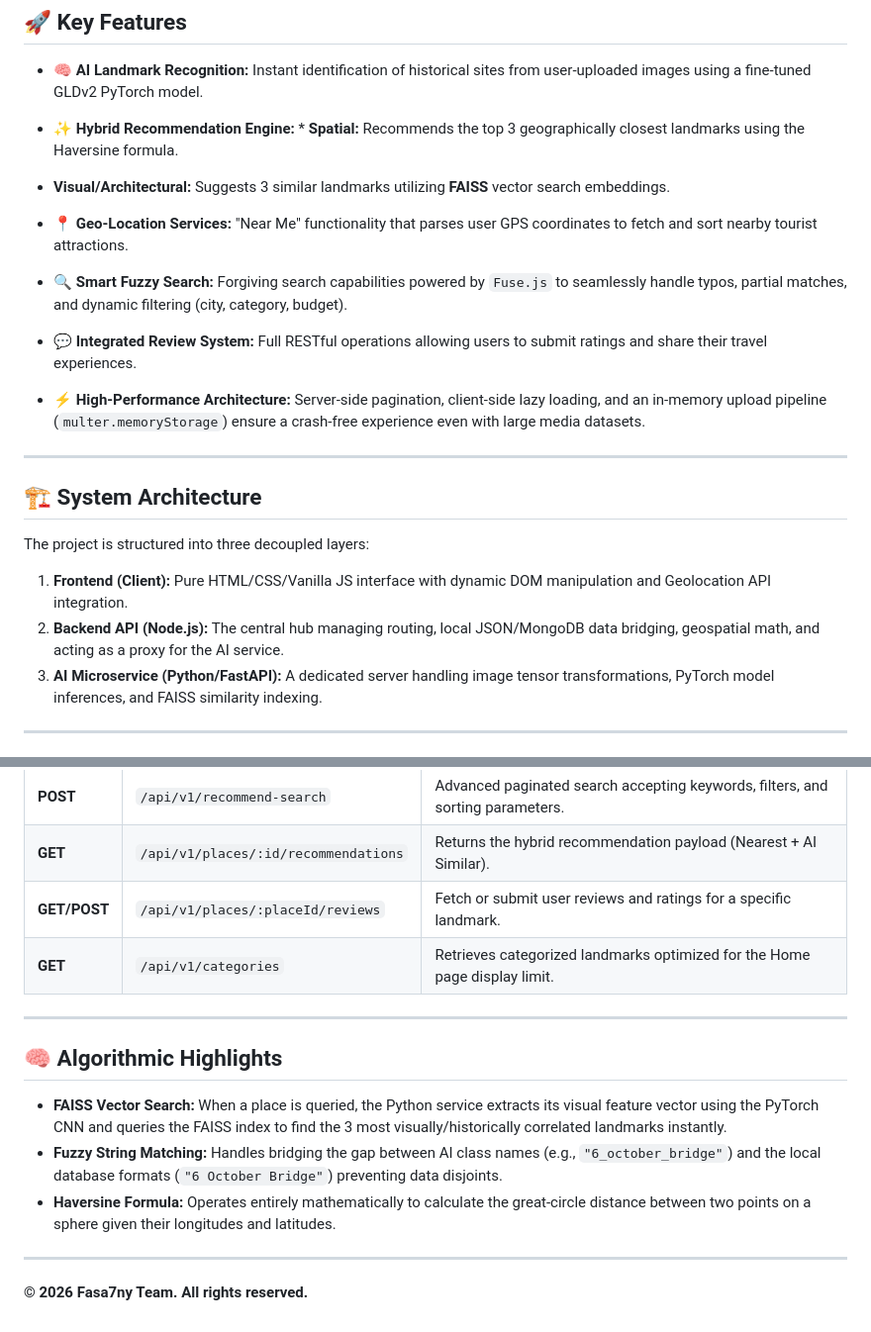
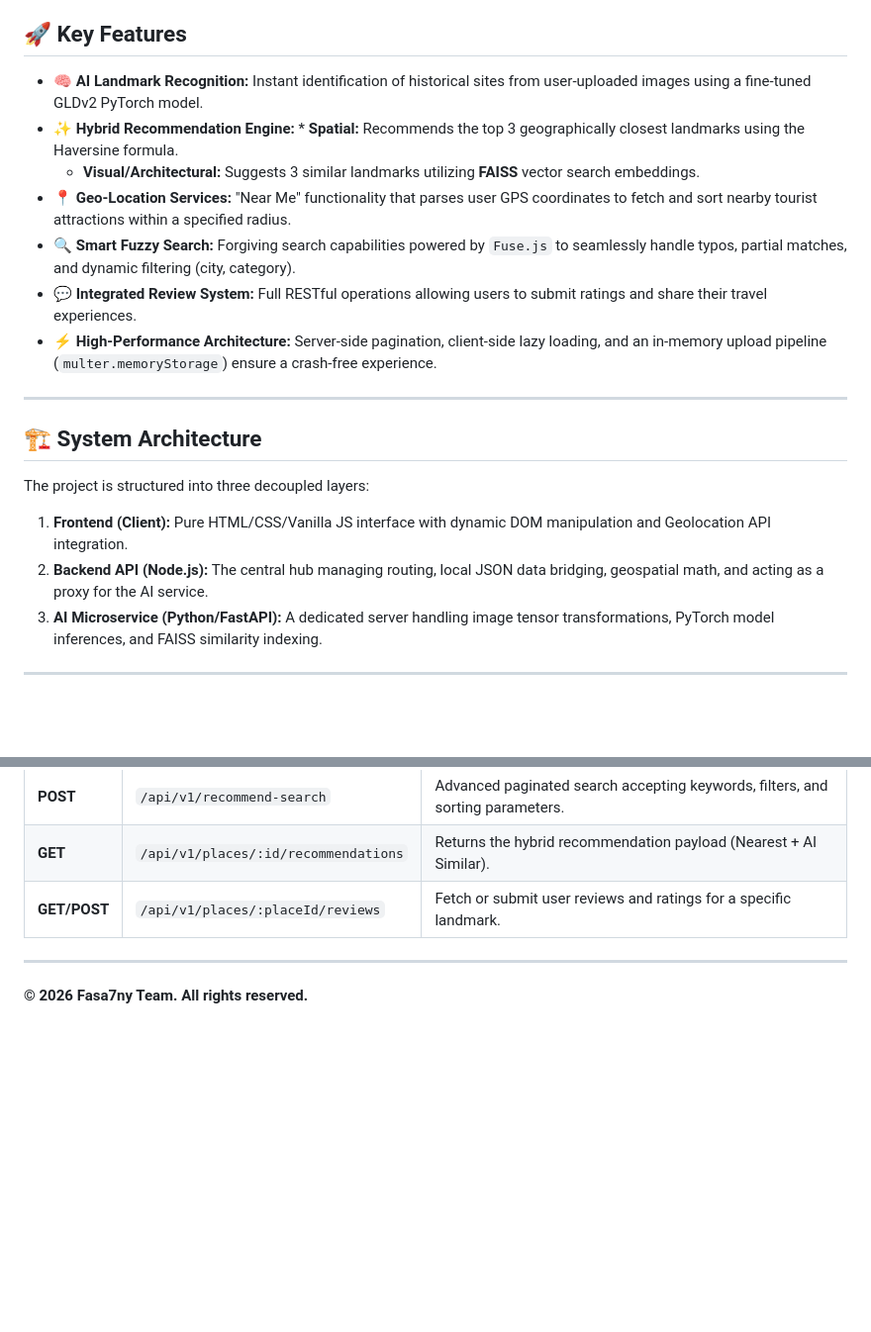
Before and after one commit to ThomasZakaria/fasa7ny_backend, a Markdown page: README.md, 2 parts joined by grey strips. Shown at 99% size. Rendered like a GitHub page; blank space fills up the shorter version.

```diff
--- a/README.md
+++ b/README.md
@@ -6,12 +6,11 @@
 
 - **🧠 AI Landmark Recognition:** Instant identification of historical sites from user-uploaded images using a fine-tuned GLDv2 PyTorch model.
 - **✨ Hybrid Recommendation Engine:** \* **Spatial:** Recommends the top 3 geographically closest landmarks using the Haversine formula.
-- **Visual/Architectural:** Suggests 3 similar landmarks utilizing **FAISS** vector search embeddings.
-
-- **📍 Geo-Location Services:** "Near Me" functionality that parses user GPS coordinates to fetch and sort nearby tourist attractions.
-- **🔍 Smart Fuzzy Search:** Forgiving search capabilities powered by `Fuse.js` to seamlessly handle typos, partial matches, and dynamic filtering (city, category, budget).
+  - **Visual/Architectural:** Suggests 3 similar landmarks utilizing **FAISS** vector search embeddings.
+- **📍 Geo-Location Services:** "Near Me" functionality that parses user GPS coordinates to fetch and sort nearby tourist attractions within a specified radius.
+- **🔍 Smart Fuzzy Search:** Forgiving search capabilities powered by `Fuse.js` to seamlessly handle typos, partial matches, and dynamic filtering (city, category).
 - **💬 Integrated Review System:** Full RESTful operations allowing users to submit ratings and share their travel experiences.
-- **⚡ High-Performance Architecture:** Server-side pagination, client-side lazy loading, and an in-memory upload pipeline (`multer.memoryStorage`) ensure a crash-free experience even with large media datasets.
+- **⚡ High-Performance Architecture:** Server-side pagination, client-side lazy loading, and an in-memory upload pipeline (`multer.memoryStorage`) ensure a crash-free experience.
 
 ---
 
@@ -20,7 +19,7 @@
 The project is structured into three decoupled layers:
 
 1. **Frontend (Client):** Pure HTML/CSS/Vanilla JS interface with dynamic DOM manipulation and Geolocation API integration.
-2. **Backend API (Node.js):** The central hub managing routing, local JSON/MongoDB data bridging, geospatial math, and acting as a proxy for the AI service.
+2. **Backend API (Node.js):** The central hub managing routing, local JSON data bridging, geospatial math, and acting as a proxy for the AI service.
 3. **AI Microservice (Python/FastAPI):** A dedicated server handling image tensor transformations, PyTorch model inferences, and FAISS similarity indexing.
 
 ---
@@ -110,15 +132,6 @@ If using **VS Code**, right-click `index.html` (or `home.html`) and select **"Op
 | **POST**     | `/api/v1/recommend-search`           | Advanced paginated search accepting keywords, filters, and sorting parameters.              |
 | **GET**      | `/api/v1/places/:id/recommendations` | Returns the hybrid recommendation payload (Nearest + AI Similar).                           |
 | **GET/POST** | `/api/v1/places/:placeId/reviews`    | Fetch or submit user reviews and ratings for a specific landmark.                           |
-| **GET**      | `/api/v1/categories`                 | Retrieves categorized landmarks optimized for the Home page display limit.                  |
-
----
-
-## 🧠 Algorithmic Highlights
-
-- **FAISS Vector Search:** When a place is queried, the Python service extracts its visual feature vector using the PyTorch CNN and queries the FAISS index to find the 3 most visually/historically correlated landmarks instantly.
-- **Fuzzy String Matching:** Handles bridging the gap between AI class names (e.g., `"6_october_bridge"`) and the local database formats (`"6 October Bridge"`) preventing data disjoints.
-- **Haversine Formula:** Operates entirely mathematically to calculate the great-circle distance between two points on a sphere given their longitudes and latitudes.
 
 ---
 
```
Also changed, not shown: other parts of README.md (+39 -16 lines).
